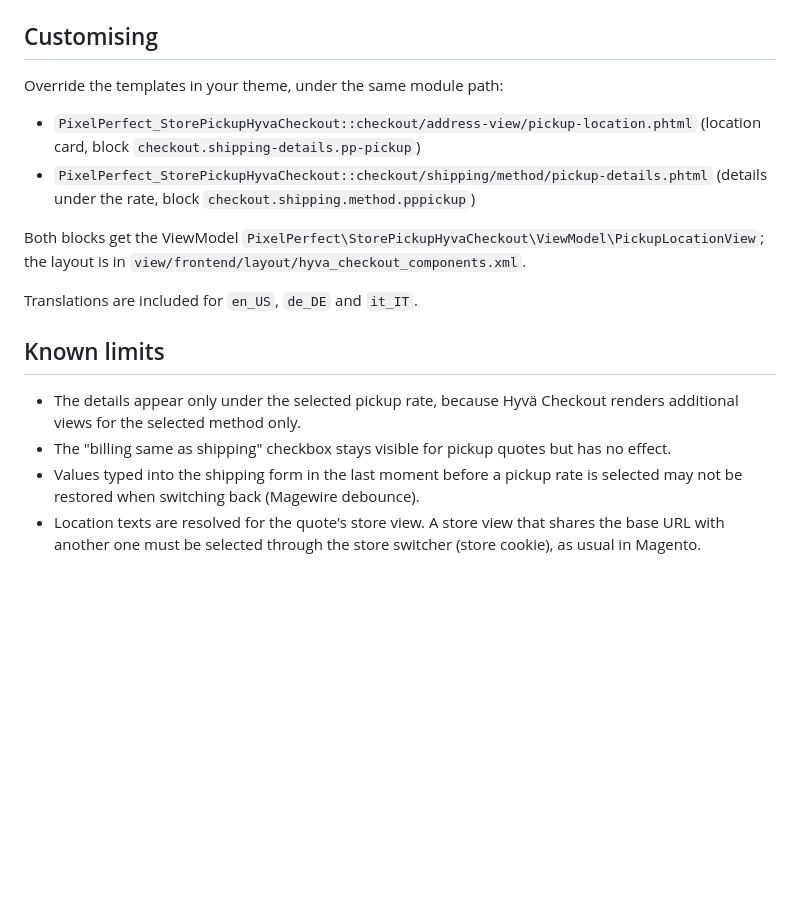
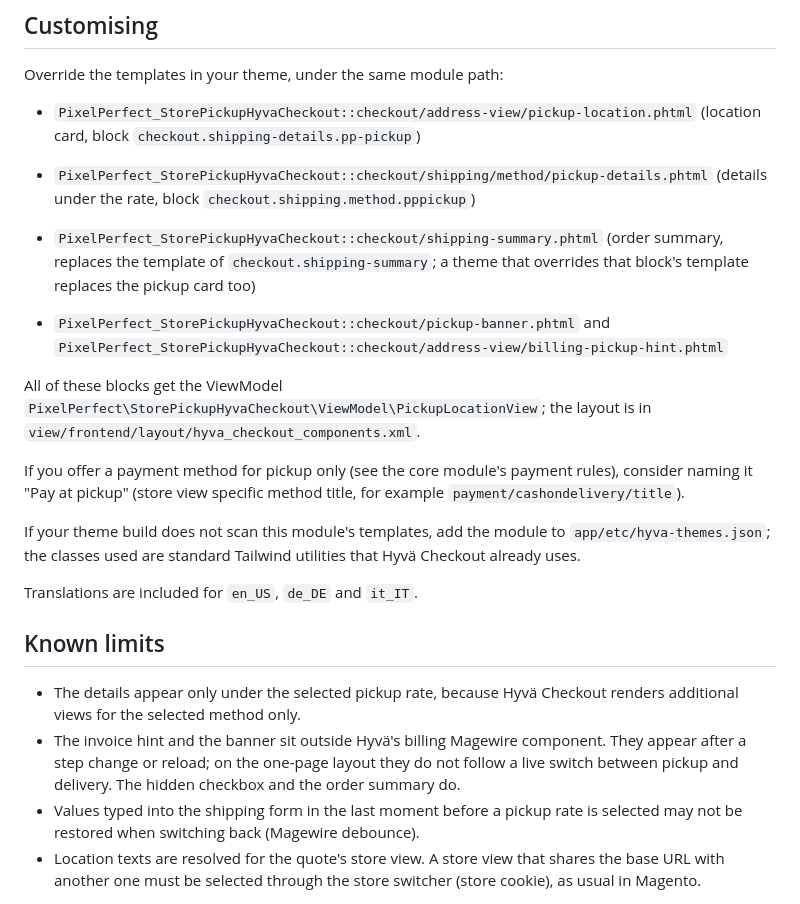
Before and after one commit to pixelperfectat/magento2-module-store-pickup-hyva-checkout, a Markdown page: README.md, the part around one of its changes. Rendered like a GitHub page; blank space fills up the shorter version.

```diff
--- a/README.md
+++ b/README.md
@@ -62,8 +70,19 @@ Override the templates in your theme, under the same module path:
 - `PixelPerfect_StorePickupHyvaCheckout::checkout/shipping/method/pickup-details.phtml` (details under the rate,
   block `checkout.shipping.method.pppickup`)
 
-Both blocks get the ViewModel `PixelPerfect\StorePickupHyvaCheckout\ViewModel\PickupLocationView`; the layout is in
+- `PixelPerfect_StorePickupHyvaCheckout::checkout/shipping-summary.phtml` (order summary, replaces the template of
+  `checkout.shipping-summary`; a theme that overrides that block's template replaces the pickup card too)
+- `PixelPerfect_StorePickupHyvaCheckout::checkout/pickup-banner.phtml` and
+  `PixelPerfect_StorePickupHyvaCheckout::checkout/address-view/billing-pickup-hint.phtml`
+
+All of these blocks get the ViewModel `PixelPerfect\StorePickupHyvaCheckout\ViewModel\PickupLocationView`; the layout is in
 `view/frontend/layout/hyva_checkout_components.xml`.
+
+If you offer a payment method for pickup only (see the core module's payment rules), consider naming it "Pay at
+pickup" (store view specific method title, for example `payment/cashondelivery/title`).
+
+If your theme build does not scan this module's templates, add the module to `app/etc/hyva-themes.json`; the classes
+used are standard Tailwind utilities that Hyvä Checkout already uses.
 
 Translations are included for `en_US`, `de_DE` and `it_IT`.
 
@@ -71,7 +90,9 @@ Translations are included for `en_US`, `de_DE` and `it_IT`.
 
 - The details appear only under the selected pickup rate, because Hyvä Checkout renders additional views for the
   selected method only.
-- The "billing same as shipping" checkbox stays visible for pickup quotes but has no effect.
+- The invoice hint and the banner sit outside Hyvä's billing Magewire component. They appear after a step change or
+  reload; on the one-page layout they do not follow a live switch between pickup and delivery. The hidden checkbox
+  and the order summary do.
 - Values typed into the shipping form in the last moment before a pickup rate is selected may not be restored when
   switching back (Magewire debounce).
 - Location texts are resolved for the quote's store view. A store view that shares the base URL with another one must
```
Also changed, not shown: other parts of README.md (+8 -0 lines), CHANGELOG.md (+3 -0 lines), docs/screenshots/hyva-checkout-pickup-payment-step.jpg (added).
